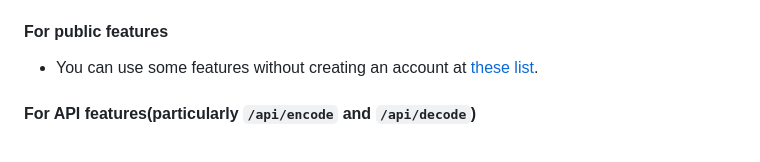
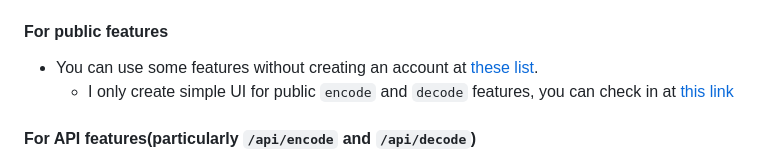
Before and after one commit to minhtienvu/url_shortener, a Markdown page: README.md, the part around the change. GitHub-like rendering.

```diff
--- a/README.md
+++ b/README.md
@@ -111,6 +111,7 @@ I attached my Postman collection on this project. You can [download at this link
 
 #### For public features
    * You can use some features without creating an account at [these list](https://github.com/minhtienvu/url_shortener/blob/master/README.md#public-features).
+      * I only create simple UI for public `encode` and `decode` features, you can check in at [this link](https://oivan.herokuapp.com/)
 #### For API features(particularly `/api/encode` and `/api/decode`)
    * You need to follow these steps as a new user:
        * **Step 1**. Create a new account (If you already have one, skip this step. Next step 2).
```
